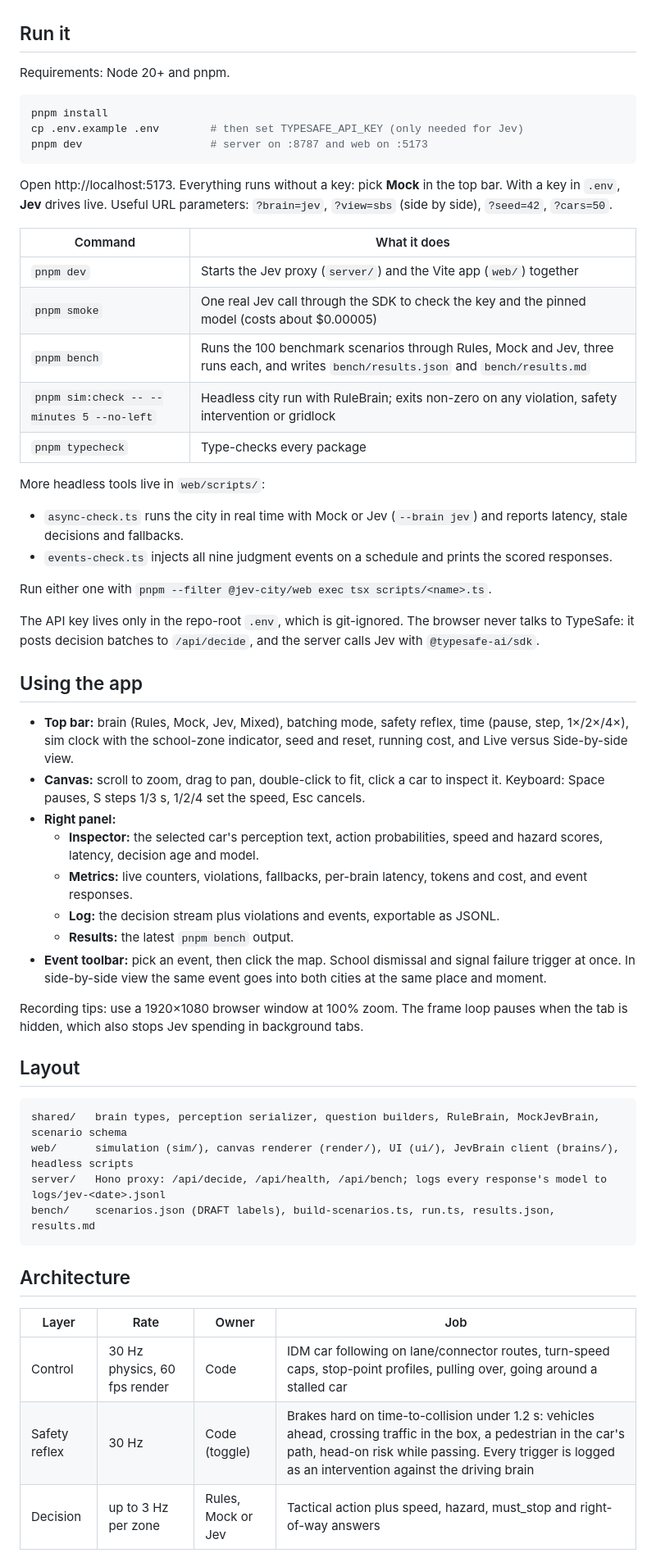
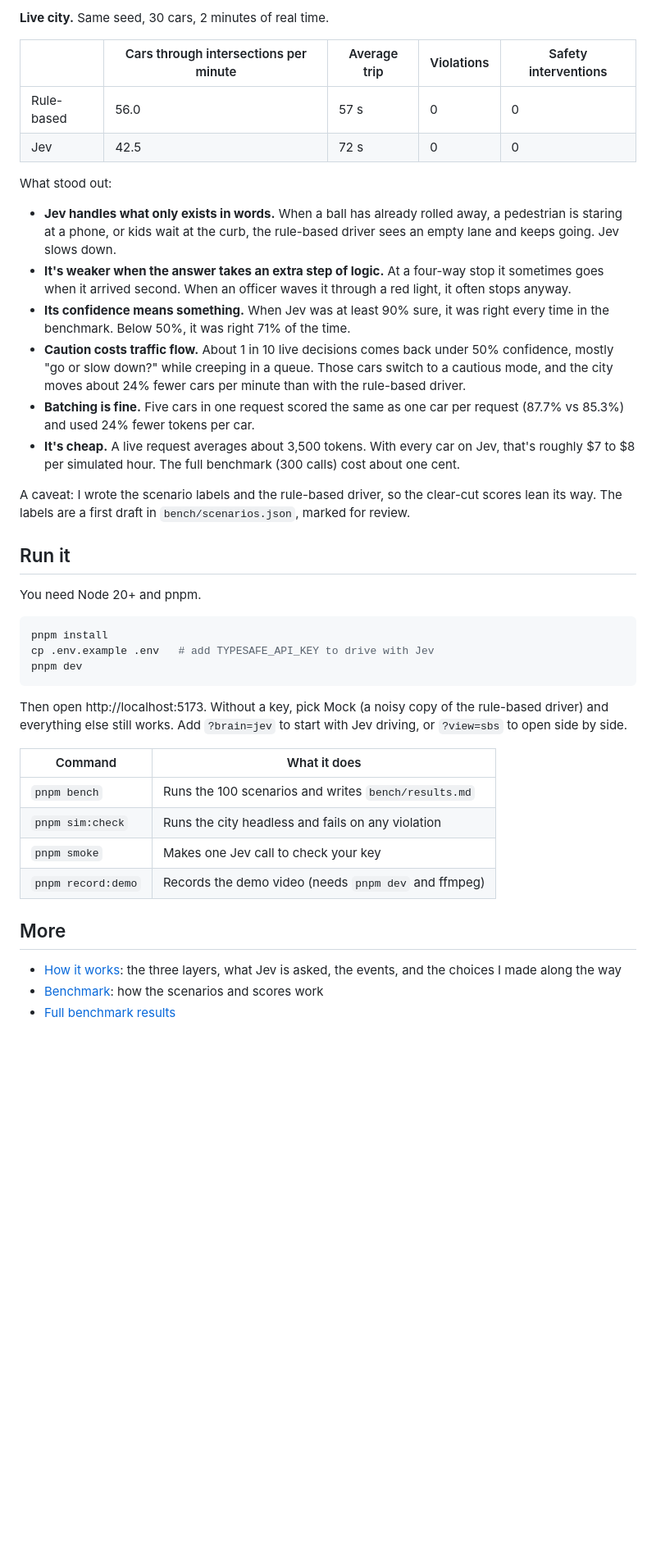
Before and after one commit to Bravim-Ketan-Purohit/jev-city, a Markdown page: README.md, the part around one of its changes. Shown at 82% size. Drawn GitHub-style; blank space fills up the shorter version.

````diff
--- a/README.md
+++ b/README.md
@@ -4,60 +48,43 @@ A top-down 2D traffic simulation in which 20–50 cars are driven by TypeSafe's
+**Live city.** Same seed, 30 cars, 2 minutes of real time.
+
+| | Cars through intersections per minute | Average trip | Violations | Safety interventions |
+|---|---|---|---|---|
+| Rule-based | 56.0 | 57 s | 0 | 0 |
+| Jev | 42.5 | 72 s | 0 | 0 |
+
+What stood out:
+
+- **Jev handles what only exists in words.** When a ball has already rolled away, a pedestrian is staring at a phone, or kids wait at the curb, the rule-based driver sees an empty lane and keeps going. Jev slows down.
+- **It's weaker when the answer takes an extra step of logic.** At a four-way stop it sometimes goes when it arrived second. When an officer waves it through a red light, it often stops anyway.
+- **Its confidence means something.** When Jev was at least 90% sure, it was right every time in the benchmark. Below 50%, it was right 71% of the time.
+- **Caution costs traffic flow.** About 1 in 10 live decisions comes back under 50% confidence, mostly "go or slow down?" while creeping in a queue. Those cars switch to a cautious mode, and the city moves about 24% fewer cars per minute than with the rule-based driver.
+- **Batching is fine.** Five cars in one request scored the same as one car per request (87.7% vs 85.3%) and used 24% fewer tokens per car.
+- **It's cheap.** A live request averages about 3,500 tokens. With every car on Jev, that's roughly $7 to $8 per simulated hour. The full benchmark (300 calls) cost about one cent.
+
+A caveat: I wrote the scenario labels and the rule-based driver, so the clear-cut scores lean its way. The labels are a first draft in `bench/scenarios.json`, marked for review.
 
 ## Run it
 
-Requirements: Node 20+ and pnpm.
+You need Node 20+ and pnpm.
 
 ```sh
 pnpm install
-cp .env.example .env        # then set TYPESAFE_API_KEY (only needed for Jev)
-pnpm dev                    # server on :8787 and web on :5173
+cp .env.example .env   # add TYPESAFE_API_KEY to drive with Jev
+pnpm dev
 ```
 
-Open http://localhost:5173. Everything runs without a key: pick **Mock** in the top bar. With a key in `.env`, **Jev** drives live. Useful URL parameters: `?brain=jev`, `?view=sbs` (side by side), `?seed=42`, `?cars=50`.
+Then open http://localhost:5173. Without a key, pick Mock (a noisy copy of the rule-based driver) and everything else still works. Add `?brain=jev` to start with Jev driving, or `?view=sbs` to open side by side.
 
 | Command | What it does |
-| --- | --- |
-| `pnpm dev` | Starts the Jev proxy (`server/`) and the Vite app (`web/`) together |
-| `pnpm smoke` | One real Jev call through the SDK to check the key and the pinned model (costs about $0.00005) |
-| `pnpm bench` | Runs the 100 benchmark scenarios through Rules, Mock and Jev, three runs each, and writes `bench/results.json` and `bench/results.md` |
-| `pnpm sim:check -- --minutes 5 --no-left` | Headless city run with RuleBrain; exits non-zero on any violation, safety intervention or gridlock |
-| `pnpm typecheck` | Type-checks every package |
+|---|---|
+| `pnpm bench` | Runs the 100 scenarios and writes `bench/results.md` |
+| `pnpm sim:check` | Runs the city headless and fails on any violation |
+| `pnpm smoke` | Makes one Jev call to check your key |
+| `pnpm record:demo` | Records the demo video (needs `pnpm dev` and ffmpeg) |
 
-More headless tools live in `web/scripts/`:
+## More
 
-- `async-check.ts` runs the city in real time with Mock or Jev (`--brain jev`) and reports latency, stale decisions and fallbacks.
-- `events-check.ts` injects all nine judgment events on a schedule and prints the scored responses.
+- [How it works](docs/how-it-works.md): the three layers, what Jev is asked, the events, and the choices I made along the way
+- [Benchmark](bench/README.md): how the scenarios and scores work
+- [Full benchmark results](bench/results.md)
 
-Run either one with `pnpm --filter @jev-city/web exec tsx scripts/<name>.ts`.
-
-The API key lives only in the repo-root `.env`, which is git-ignored. The browser never talks to TypeSafe: it posts decision batches to `/api/decide`, and the server calls Jev with `@typesafe-ai/sdk`.
-
-## Using the app
-
-- **Top bar:** brain (Rules, Mock, Jev, Mixed), batching mode, safety reflex, time (pause, step, 1×/2×/4×), sim clock with the school-zone indicator, seed and reset, running cost, and Live versus Side-by-side view.
-- **Canvas:** scroll to zoom, drag to pan, double-click to fit, click a car to inspect it. Keyboard: Space pauses, S steps 1/3 s, 1/2/4 set the speed, Esc cancels.
-- **Right panel:**
-  - **Inspector:** the selected car's perception text, action probabilities, speed and hazard scores, latency, decision age and model.
-  - **Metrics:** live counters, violations, fallbacks, per-brain latency, tokens and cost, and event responses.
-  - **Log:** the decision stream plus violations and events, exportable as JSONL.
-  - **Results:** the latest `pnpm bench` output.
-- **Event toolbar:** pick an event, then click the map. School dismissal and signal failure trigger at once. In side-by-side view the same event goes into both cities at the same place and moment.
-
-Recording tips: use a 1920×1080 browser window at 100% zoom. The frame loop pauses when the tab is hidden, which also stops Jev spending in background tabs.
-
-## Layout
-
-```
-shared/   brain types, perception serializer, question builders, RuleBrain, MockJevBrain, scenario schema
-web/      simulation (sim/), canvas renderer (render/), UI (ui/), JevBrain client (brains/), headless scripts
-server/   Hono proxy: /api/decide, /api/health, /api/bench; logs every response's model to logs/jev-<date>.jsonl
-bench/    scenarios.json (DRAFT labels), build-scenarios.ts, run.ts, results.json, results.md
-```
-
-## Architecture
-
-| Layer | Rate | Owner | Job |
-| --- | --- | --- | --- |
-| Control | 30 Hz physics, 60 fps render | Code | IDM car following on lane/connector routes, turn-speed caps, stop-point profiles, pulling over, going around a stalled car |
-| Safety reflex | 30 Hz | Code (toggle) | Brakes hard on time-to-collision under 1.2 s: vehicles ahead, crossing traffic in the box, a pedestrian in the car's path, head-on risk while passing. Every trigger is logged as an intervention against the driving brain |
-| Decision | up to 3 Hz per zone | Rules, Mock or Jev | Tactical action plus speed, hazard, must_stop and right-of-way answers |
-
````
Also changed, not shown: other parts of README.md (+46 -37 lines), bench/README.md (added, +58 -0 lines), bench/results.md (+15 -15 lines), docs/how-it-works.md (added, +119 -0 lines), docs/media/results-tab.png (added), 14 other files.
